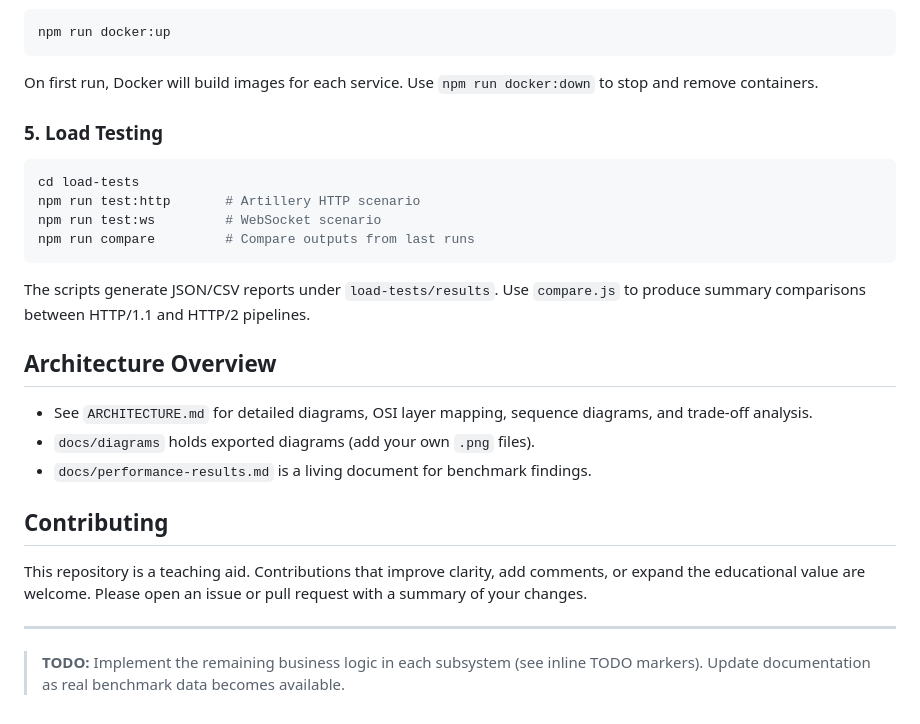
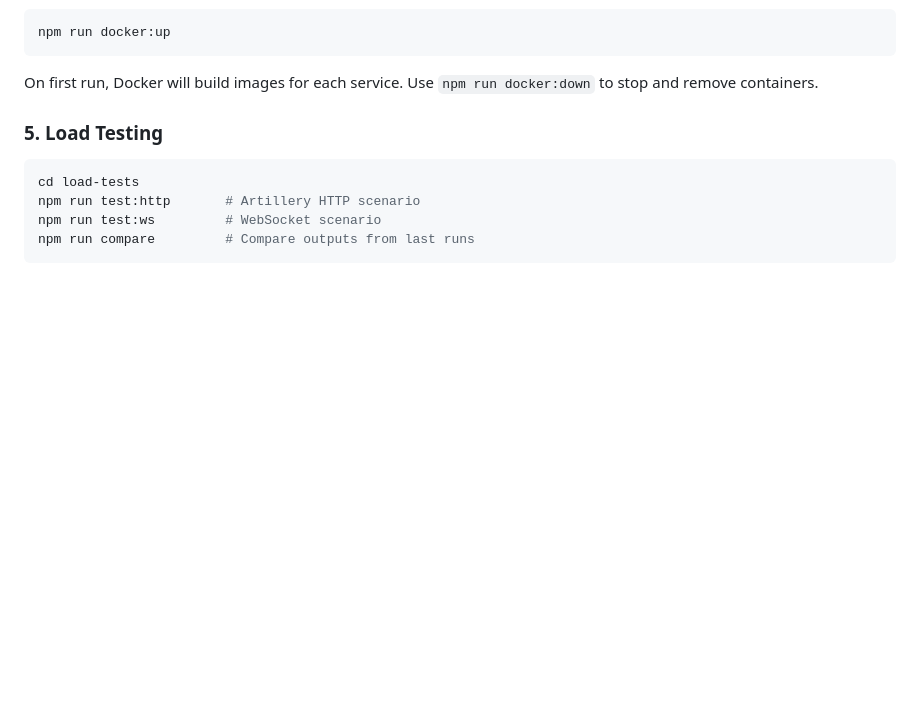
Before and after one commit to RaghadDeraweah/Real-Time-Analytics-Dashboard, a Markdown page: README.md, the part around the change. Rendered like a GitHub page; blank space fills up the shorter version.

Commit message:
Remove sections

````diff
--- a/README.md
+++ b/README.md
@@ -94,19 +94,3 @@ npm run test:http       # Artillery HTTP scenario
 npm run test:ws         # WebSocket scenario
 npm run compare         # Compare outputs from last runs
 ```
-
-The scripts generate JSON/CSV reports under `load-tests/results`. Use `compare.js` to produce summary comparisons between HTTP/1.1 and HTTP/2 pipelines.
-
-## Architecture Overview
-
-- See `ARCHITECTURE.md` for detailed diagrams, OSI layer mapping, sequence diagrams, and trade-off analysis.
-- `docs/diagrams` holds exported diagrams (add your own `.png` files).
-- `docs/performance-results.md` is a living document for benchmark findings.
-
-## Contributing
-
-This repository is a teaching aid. Contributions that improve clarity, add comments, or expand the educational value are welcome. Please open an issue or pull request with a summary of your changes.
-
----
-
-> **TODO:** Implement the remaining business logic in each subsystem (see inline TODO markers). Update documentation as real benchmark data becomes available.
````
